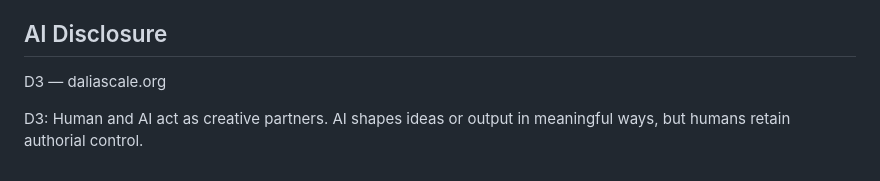
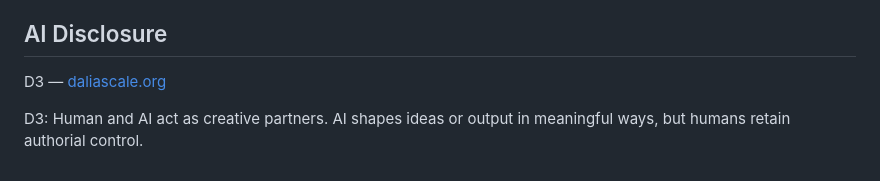
Before and after one commit to FusRoman/fink-fat, a Markdown page: README.md, the part around the change. Drawn GitHub-style.

```diff
--- a/README.md
+++ b/README.md
@@ -284,6 +284,6 @@ software license, a French LGPL-style license compatible with EU law. See
 
 ## AI Disclosure
 
-D3 — daliascale.org
+D3 — [daliascale.org](https://daliascale.org)
 
 D3: Human and AI act as creative partners. AI shapes ideas or output in meaningful ways, but humans retain authorial control.
```
